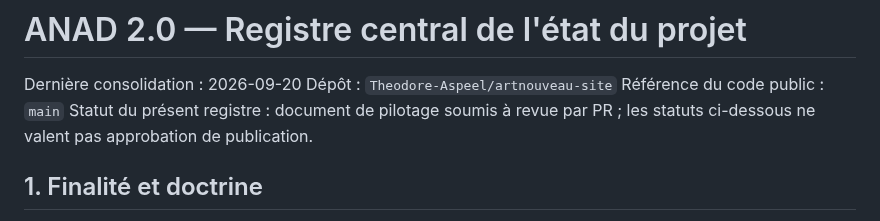
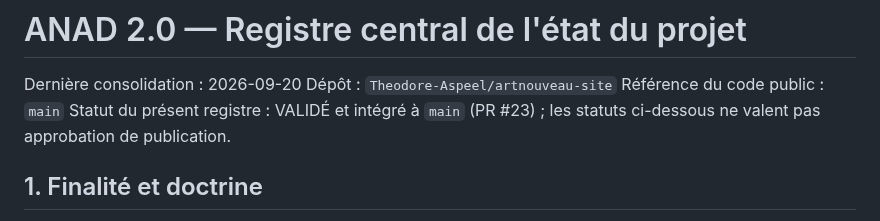
Before and after one commit to Theodore-Aspeel/artnouveau-site, a Markdown page: research/ANAD-PROJECT-STATE.md, the part around the change. GitHub-like rendering.

Commit message:
docs: mark central ANAD register as approved after PR #23

```diff
--- a/research/ANAD-PROJECT-STATE.md
+++ b/research/ANAD-PROJECT-STATE.md
@@ -3,7 +3,7 @@
 Dernière consolidation : 2026-09-20
 Dépôt : `Theodore-Aspeel/artnouveau-site`
 Référence du code public : `main`
-Statut du présent registre : document de pilotage soumis à revue par PR ; les statuts ci-dessous ne valent pas approbation de publication.
+Statut du présent registre : VALIDÉ et intégré à `main` (PR #23) ; les statuts ci-dessous ne valent pas approbation de publication.
 
 ## 1. Finalité et doctrine
 
```
